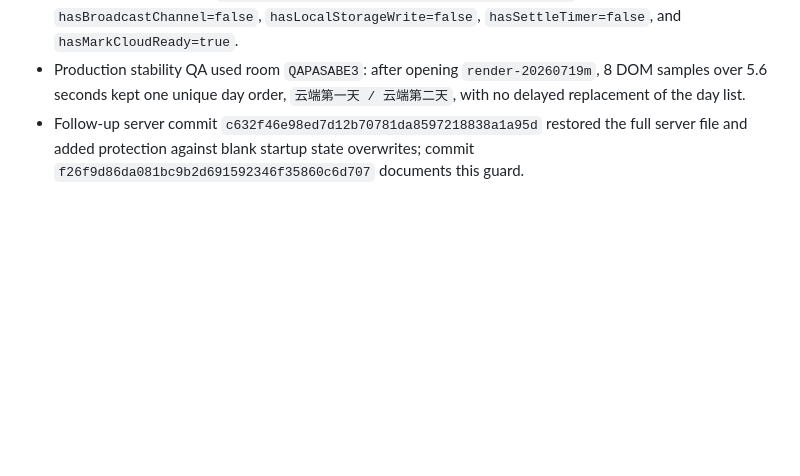
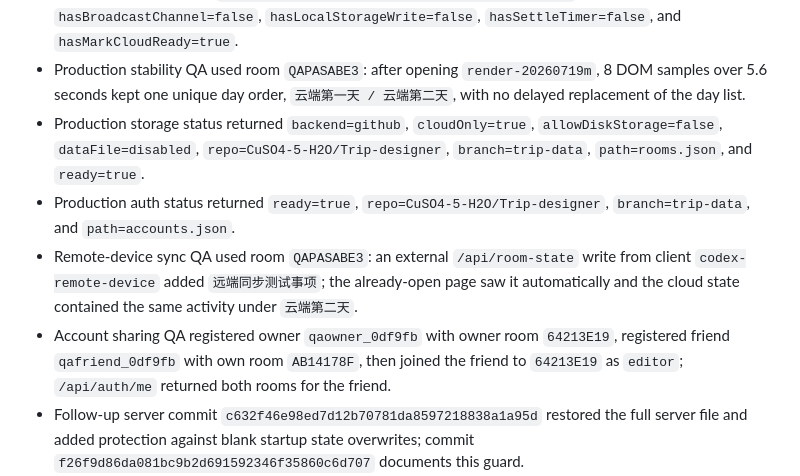
Before and after one commit to CuSO4-5-H2O/Trip-designer, a Markdown page: VERSION-20260719i-mobile-inline-ai.md, the part around the change. Drawn GitHub-style; blank space fills up the shorter version.

Commit message:
Document cloud-only and account sharing QA

```diff
--- a/VERSION-20260719i-mobile-inline-ai.md
+++ b/VERSION-20260719i-mobile-inline-ai.md
@@ -37,6 +37,10 @@
 - Passive cloud refresh commit `51ae88119ef4872fb2c351cb3f90eb91ae4713a8` removed `BroadcastChannel`, `localStorage.setItem`, and the delayed settle refresh from `cloud-authority-refresh.js`.
 - Production asset QA for `cloud-authority-refresh.js?v=render-20260719m` confirmed `hasBroadcastChannel=false`, `hasLocalStorageWrite=false`, `hasSettleTimer=false`, and `hasMarkCloudReady=true`.
 - Production stability QA used room `QAPASABE3`: after opening `render-20260719m`, 8 DOM samples over 5.6 seconds kept one unique day order, `云端第一天 / 云端第二天`, with no delayed replacement of the day list.
+- Production storage status returned `backend=github`, `cloudOnly=true`, `allowDiskStorage=false`, `dataFile=disabled`, `repo=CuSO4-5-H2O/Trip-designer`, `branch=trip-data`, `path=rooms.json`, and `ready=true`.
+- Production auth status returned `ready=true`, `repo=CuSO4-5-H2O/Trip-designer`, `branch=trip-data`, and `path=accounts.json`.
+- Remote-device sync QA used room `QAPASABE3`: an external `/api/room-state` write from client `codex-remote-device` added `远端同步测试事项`; the already-open page saw it automatically and the cloud state contained the same activity under `云端第二天`.
+- Account sharing QA registered owner `qaowner_0df9fb` with owner room `64213E19`, registered friend `qafriend_0df9fb` with own room `AB14178F`, then joined the friend to `64213E19` as `editor`; `/api/auth/me` returned both rooms for the friend.
 - Follow-up server commit `c632f46e98ed7d12b70781da8597218838a1a95d` restored the full server file and added protection against blank startup state overwrites; commit `f26f9d86da081bc9b2d691592346f35860c6d707` documents this guard.
 - Production blank-overwrite QA used room `QAGDB93B`: after seeding three real days, a deliberate blank `新行程单` write was ignored and the cloud still returned `真实一 / 真实二 / 真实三`.
 - Production AI selected-day QA used room `QAGDB93B`: with Day 2 selected, DeepSeek generated a one-day Nairobi plan and applying it produced cloud order `真实一 / 真实二 / 内罗毕 / 真实三`, confirming it inserted after the selected day instead of at the bottom.
```
